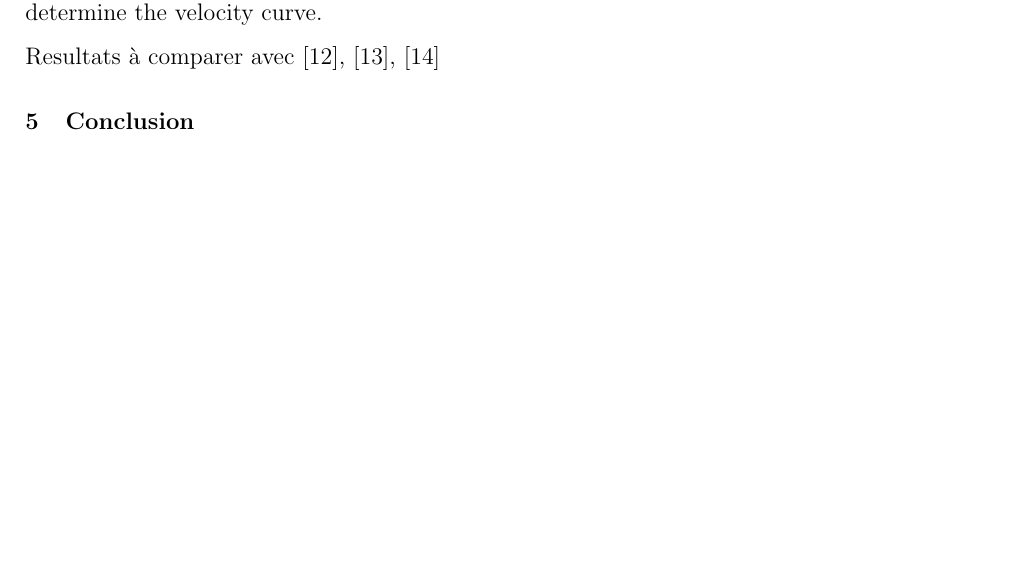
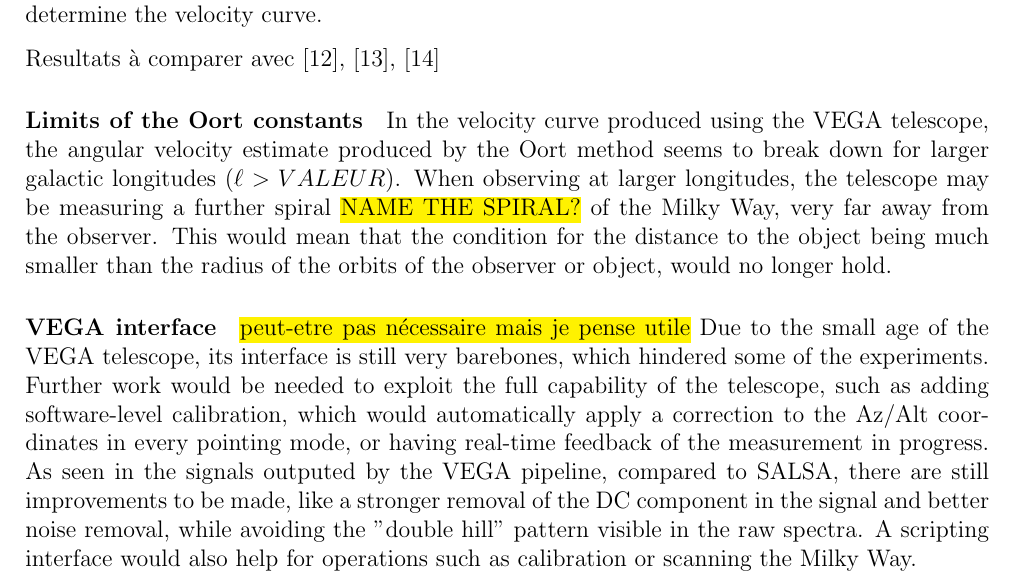
Before and after one commit to TomVdt/TPIII, a LaTeX document (04-radiotelescope/rapport.tex, which reads 04-radiotelescope/sections/3-discussion.tex): part of page 9 of 12, cut so that both start at the same text, the shorter picture padded with empty space. Compiled offline with pdfLaTeX.

Commit message:
a bit of discussion and a battle with the plots

```diff
--- a/04-radiotelescope/sections/3-discussion.tex
+++ b/04-radiotelescope/sections/3-discussion.tex
@@ -9,3 +9,10 @@ Based on \cite{sakhawat_hossain_salsa_2018} it seems that the curve obtained in
 It would be necessary to apply this calibration to the pointing of VEGA, but unfortunately limitations in the software used to operate the antenna made it  impossible to acquire in this way the precise values of the orientation of the antenna which are needed to determine the velocity curve.
 
 Resultats à comparer avec \cite{ou_dark_2024}, \cite{jia_research_2022}, \cite{mroz_rotation_2019}
+
+\paragraph{Limits of the Oort constants}
+In the velocity curve produced using the VEGA telescope, the angular velocity estimate produced by the Oort method seems to break down for larger galactic longitudes ($\ell > VALEUR$). When observing at larger longitudes, the telescope may be measuring a further spiral \hl{NAME THE SPIRAL?} of the Milky Way, very far away from the observer. This would mean that the condition for the distance to the object being much smaller than the radius of the orbits of the observer or object, would no longer hold.
+
+\paragraph{VEGA interface}
+\hl{peut-etre pas nécessaire mais je pense utile}
+Due to the small age of the VEGA telescope, its interface is still very barebones, which hindered some of the experiments. Further work would be needed to exploit the full capability of the telescope, such as adding software-level calibration, which would automatically apply a correction to the Az/Alt coordinates in every pointing mode, or having real-time feedback of the measurement in progress. As seen in the signals outputed by the VEGA pipeline, compared to SALSA, there are still improvements to be made, like a stronger removal of the DC component in the signal and better noise removal, while avoiding the "double hill" pattern visible in the raw spectra. A scripting interface would also help for operations such as calibration or scanning the Milky Way.
```
Also changed, not shown: 04-radiotelescope/figures/VEGA2_velocity_curve.pdf, 1 other file.
